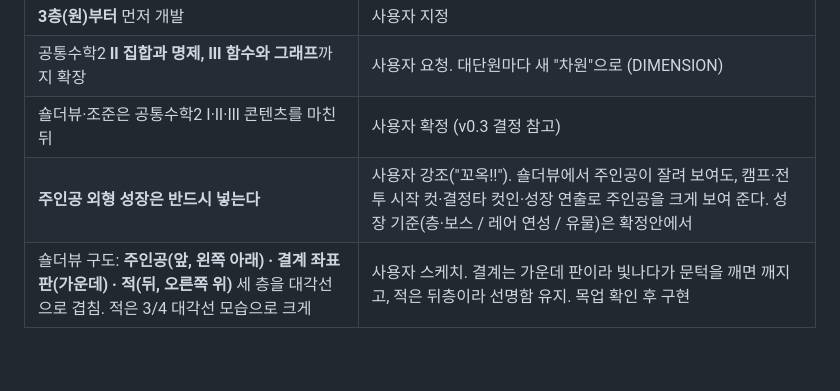
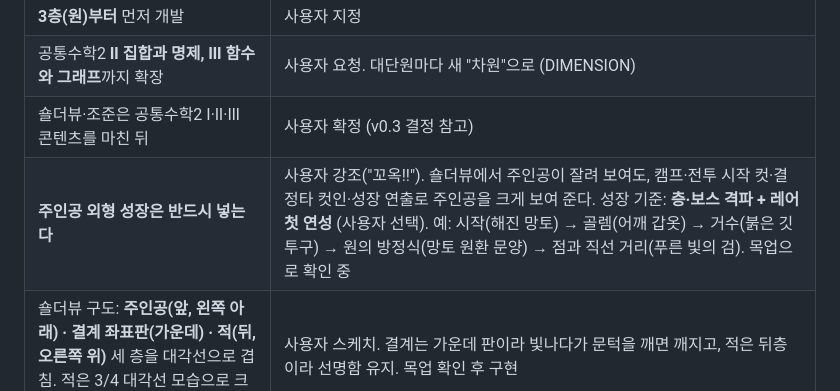
Before and after one commit to garzondesne-dot/DIMENSION-SLASHER, a Markdown page: docs/DECISIONS.md, the part around the change. GitHub-like rendering; blank space fills up the shorter version.

Commit message:
DECISIONS: 주인공 외형 성장 기준 = 층·보스 격파 + 레어 첫 연성
Claude-Session: https://claude.ai/code/session_018Haaf9zVAzJDZKeVMQhiK1

```diff
--- a/docs/DECISIONS.md
+++ b/docs/DECISIONS.md
@@ -165,7 +165,7 @@
 | **3층(원)부터** 먼저 개발 | 사용자 지정 |
 | 공통수학2 **Ⅱ 집합과 명제, Ⅲ 함수와 그래프**까지 확장 | 사용자 요청. 대단원마다 새 "차원"으로 (DIMENSION) |
 | 숄더뷰·조준은 공통수학2 Ⅰ·Ⅱ·Ⅲ 콘텐츠를 마친 뒤 | 사용자 확정 (v0.3 결정 참고) |
-| **주인공 외형 성장은 반드시 넣는다** | 사용자 강조("꼬옥!!"). 숄더뷰에서 주인공이 잘려 보여도, 캠프·전투 시작 컷·결정타 컷인·성장 연출로 주인공을 크게 보여 준다. 성장 기준(층·보스 / 레어 연성 / 유물)은 확정안에서 |
+| **주인공 외형 성장은 반드시 넣는다** | 사용자 강조("꼬옥!!"). 숄더뷰에서 주인공이 잘려 보여도, 캠프·전투 시작 컷·결정타 컷인·성장 연출로 주인공을 크게 보여 준다. 성장 기준: **층·보스 격파 + 레어 첫 연성** (사용자 선택). 예: 시작(해진 망토) → 골렘(어깨 갑옷) → 거수(붉은 깃 투구) → 원의 방정식(망토 원환 문양) → 점과 직선 거리(푸른 빛의 검). 목업으로 확인 중 |
 | 숄더뷰 구도: **주인공(앞, 왼쪽 아래) · 결계 좌표판(가운데) · 적(뒤, 오른쪽 위)** 세 층을 대각선으로 겹침. 적은 3/4 대각선 모습으로 크게 | 사용자 스케치. 결계는 가운데 판이라 빛나다가 문턱을 깨면 깨지고, 적은 뒤층이라 선명함 유지. 목업 확인 후 구현 |
 
 ## 🧪 v1.0 테스트판에서 시험 중 (확정 아님, `v1/` 폴더 · [v1-test.md](v1-test.md))
```
